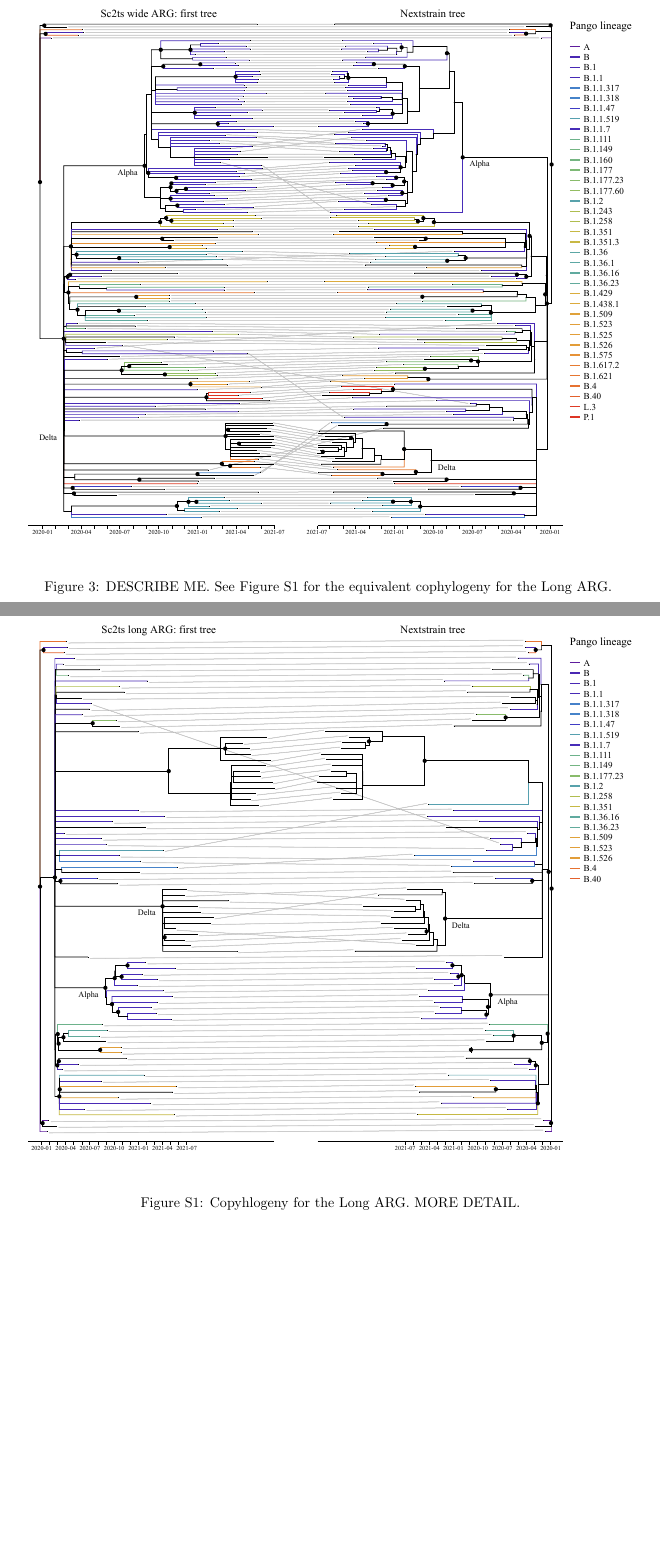
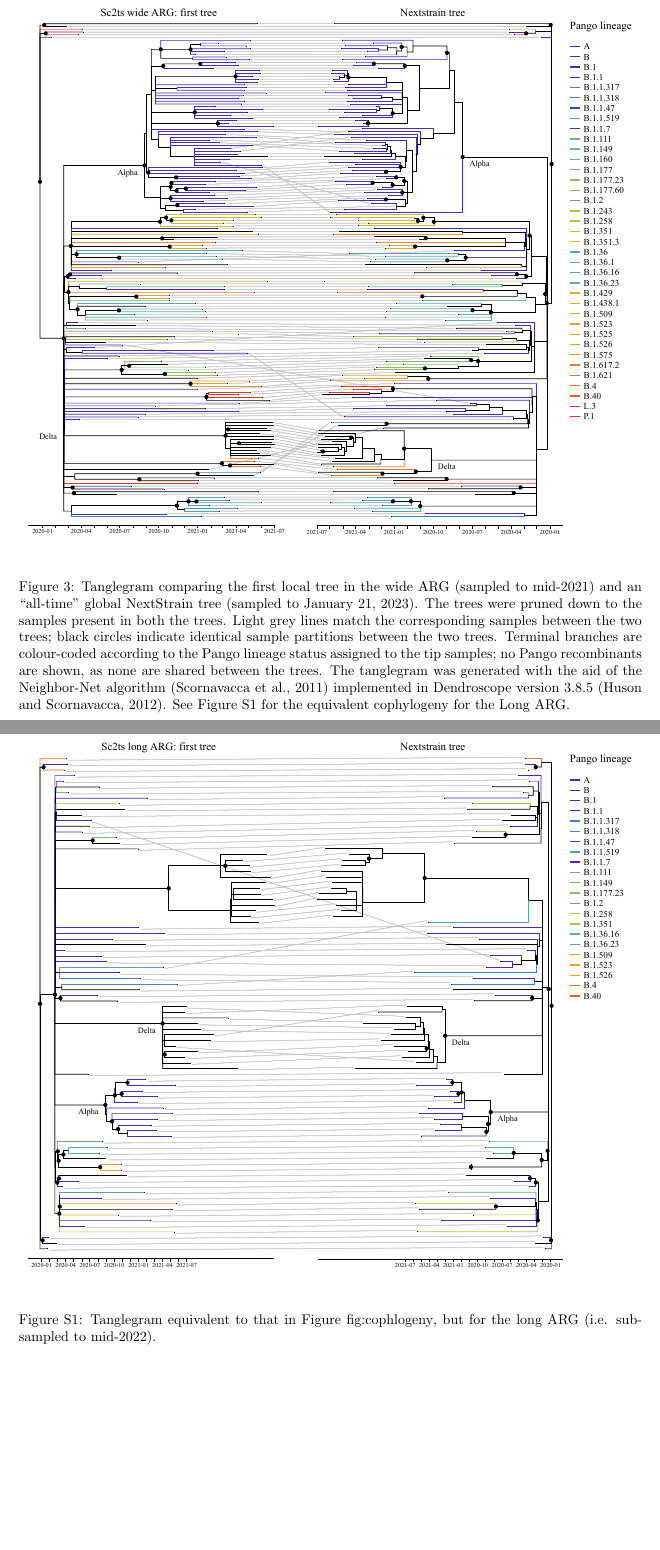
Before and after one commit to jeromekelleher/sc2ts-paper, a LaTeX paper (paper.tex): two parts of pages 9 and 21 of 23, joined at a grey line, cut so that both start at the same text, the shorter picture padded with empty space. Compiled offline with pdfLaTeX.

Commit message:
Add caption for cophylogeny plot

```diff
--- a/paper.tex
+++ b/paper.tex
@@ -532,10 +532,17 @@ genome for the wide and long ARGs, respectively).
 
 \begin{figure} \centering
 \includegraphics[width=\textwidth]{figures/cophylogeny_wide.pdf}
-\caption{\label{fig:cophylogeny} DESCRIBE ME. See
-Figure~\ref{fig:cophlogeny_long} for the equivalent cophylogeny
-for the Long ARG.
-}
+\caption{\label{fig:cophylogeny} Tanglegram comparing the first local tree in the
+wide ARG (sampled to mid-2021) and an “all-time” global NextStrain tree (sampled
+to January 21, 2023). The trees were pruned down to the samples present in both
+the trees. Light grey lines match the corresponding samples between the two
+trees; black circles indicate identical sample partitions between the two trees.
+Terminal branches are colour-coded according to the Pango lineage status
+assigned to the tip samples; no Pango recombinants are shown, as none are shared
+between the trees. The tanglegram was generated with the aid of the Neighbor-Net
+algorithm \citep{Scornavacca2011-mg} implemented in Dendroscope
+version 3.8.5 \citep{Huson2012-ys}. See Figure~\ref{fig:cophlogeny_long} for the equivalent cophylogeny
+for the Long ARG.}
 \end{figure}
 
 
@@ -1223,7 +1230,8 @@ YW, and BJ are supported by the Robertson Foundation.
 
 \begin{figure} \centering
 \includegraphics[width=\textwidth]{figures/supp_cophylogeny_long.pdf}
-\caption{\label{fig:cophlogeny_long}Copyhlogeny for the Long ARG. MORE DETAIL.}
+\caption{\label{fig:cophlogeny_long}Tanglegram equivalent to that in
+Figure~{fig:cophlogeny}, but for the long ARG (i.e. subsampled to mid-2022). }
 \end{figure}
 
 
```
